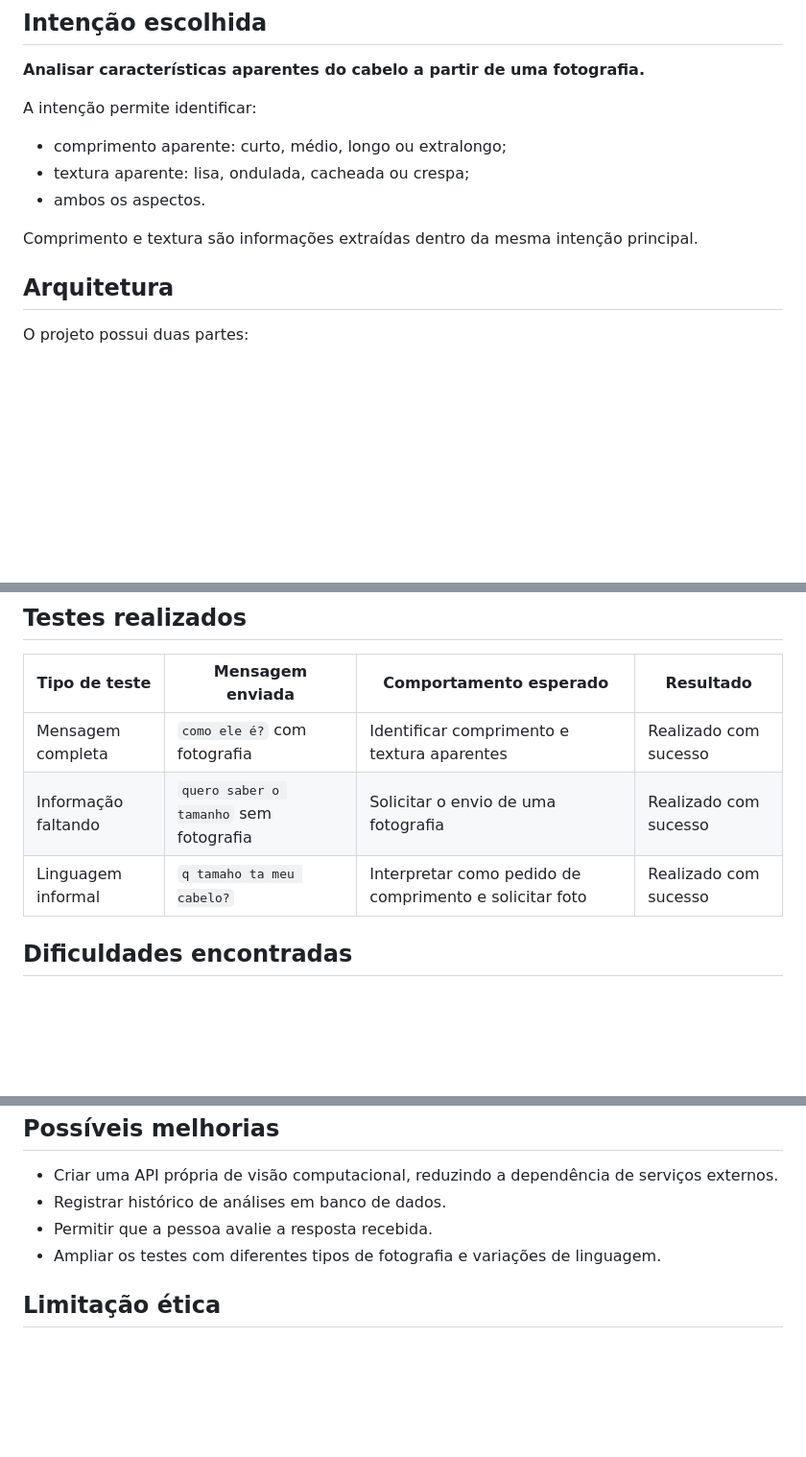
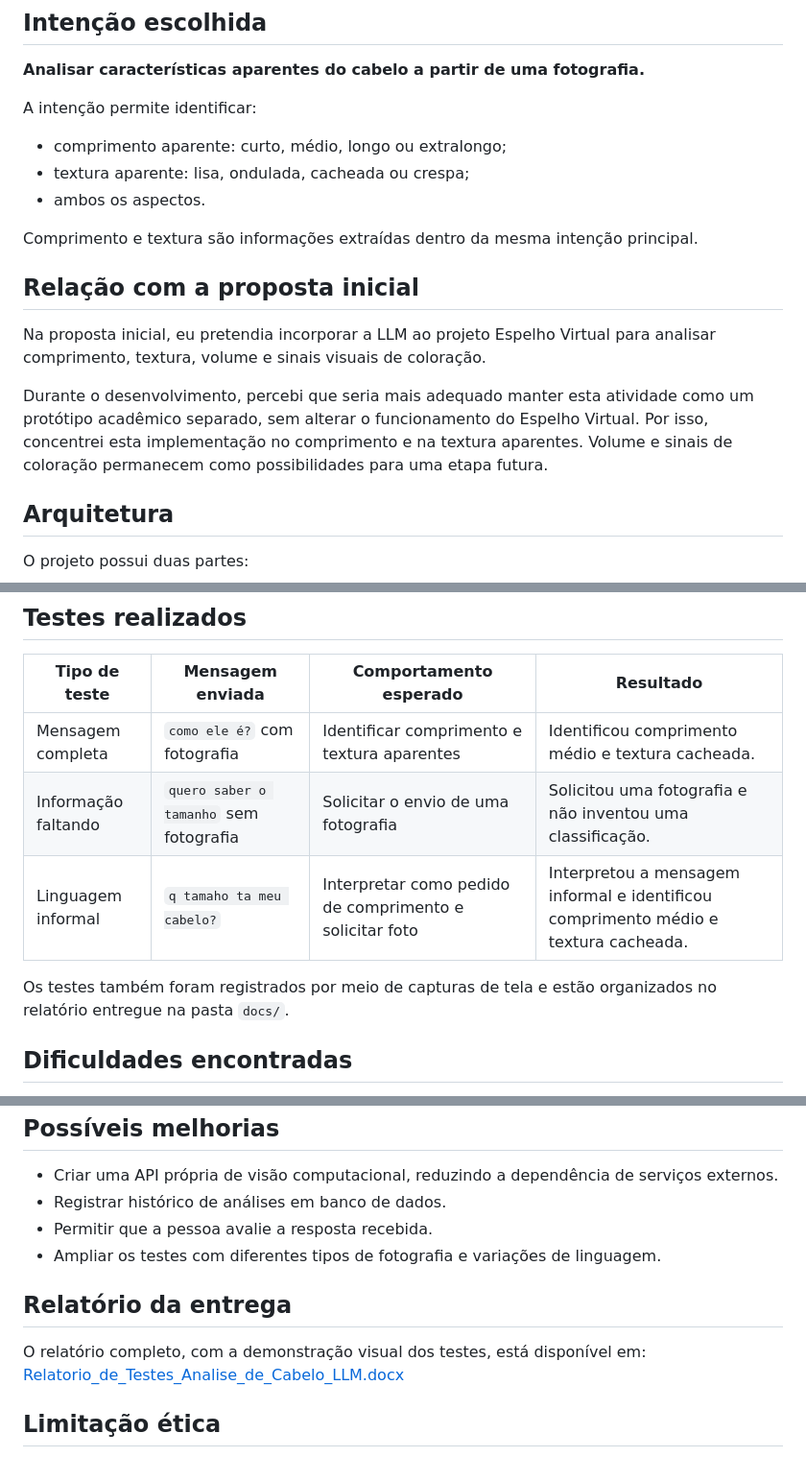
Before and after one commit to ldsgrecco/analise-cabelo-llm, a Markdown page: README.md, 3 parts joined by grey strips. Shown at 96% size. Rendered like a GitHub page; blank space fills up the shorter version.

Commit message:
Atualiza README com documentação completa do protótipo
Inclui os links da demonstração e do repositório, a relação com a proposta inicial, os prompts utilizados, as instruções de execução, os três testes, as dificuldades, as melhorias e o link do relatório da entrega.

```diff
--- a/README.md
+++ b/README.md
@@ -27,6 +30,12 @@ A intenção permite identificar:
 - ambos os aspectos.
 
 Comprimento e textura são informações extraídas dentro da mesma intenção principal.
+
+## Relação com a proposta inicial
+
+Na proposta inicial, eu pretendia incorporar a LLM ao projeto Espelho Virtual para analisar comprimento, textura, volume e sinais visuais de coloração.
+
+Durante o desenvolvimento, percebi que seria mais adequado manter esta atividade como um protótipo acadêmico separado, sem alterar o funcionamento do Espelho Virtual. Por isso, concentrei esta implementação no comprimento e na textura aparentes. Volume e sinais de coloração permanecem como possibilidades para uma etapa futura.
 
 ## Arquitetura
 
@@ -149,9 +158,11 @@ A API ficará disponível em `http://127.0.0.1:8001`.
 
 | Tipo de teste | Mensagem enviada | Comportamento esperado | Resultado |
 |---|---|---|---|
-| Mensagem completa | `como ele é?` com fotografia | Identificar comprimento e textura aparentes | Realizado com sucesso |
-| Informação faltando | `quero saber o tamanho` sem fotografia | Solicitar o envio de uma fotografia | Realizado com sucesso |
-| Linguagem informal | `q tamaho ta meu cabelo?` | Interpretar como pedido de comprimento e solicitar foto | Realizado com sucesso |
+| Mensagem completa | `como ele é?` com fotografia | Identificar comprimento e textura aparentes | Identificou comprimento médio e textura cacheada. |
+| Informação faltando | `quero saber o tamanho` sem fotografia | Solicitar o envio de uma fotografia | Solicitou uma fotografia e não inventou uma classificação. |
+| Linguagem informal | `q tamaho ta meu cabelo?` | Interpretar como pedido de comprimento e solicitar foto | Interpretou a mensagem informal e identificou comprimento médio e textura cacheada. |
+
+Os testes também foram registrados por meio de capturas de tela e estão organizados no relatório entregue na pasta `docs/`.
 
 ## Dificuldades encontradas
 
@@ -166,6 +177,11 @@ A API ficará disponível em `http://127.0.0.1:8001`.
 - Permitir que a pessoa avalie a resposta recebida.
 - Ampliar os testes com diferentes tipos de fotografia e variações de linguagem.
 
+## Relatório da entrega
+
+O relatório completo, com a demonstração visual dos testes, está disponível em:
+[Relatorio_de_Testes_Analise_de_Cabelo_LLM.docx](docs/Relatorio_de_Testes_Analise_de_Cabelo_LLM.docx)
+
 ## Limitação ética
 
 As classificações são visuais e destinadas exclusivamente a fins acadêmicos. Elas não substituem avaliação profissional de cabeleireiro ou dermatologista.
```
Also changed, not shown: other parts of README.md (+3 -0 lines).
